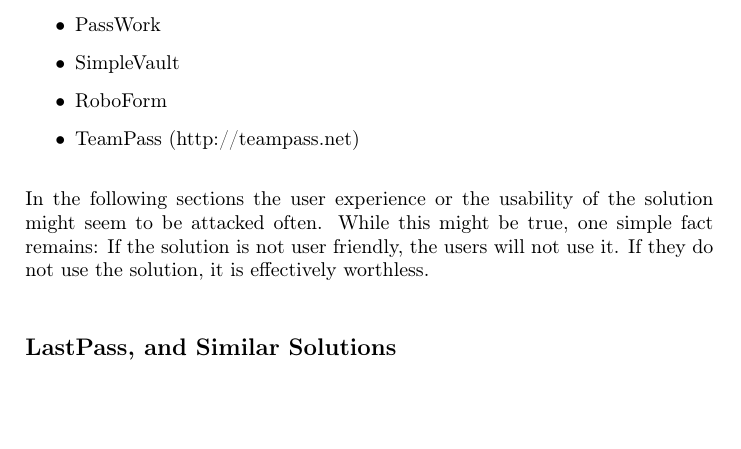
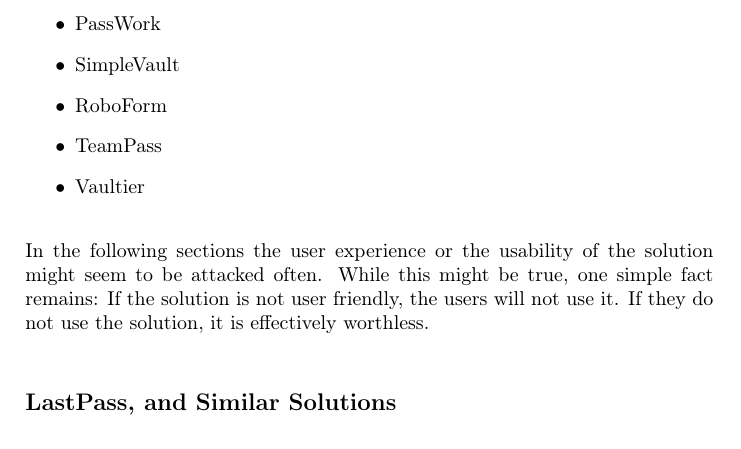
Before and after one commit to DSchougaard/ProjectGhost-Report, a LaTeX thesis (report/thesis.tex, which reads report/chapters/analysis.tex): part of page 22 of 62, cut so that both start at the same text. Compiled offline with pdfLaTeX.

Commit message:
Dat whitespace, yo

```diff
--- a/report/chapters/analysis.tex
+++ b/report/chapters/analysis.tex
@@ -18,13 +18,14 @@
 			\item PassWork
 			\item SimpleVault
 			\item RoboForm
-			\item TeamPass (http://teampass.net)
+			\item TeamPass
+			\item Vaultier
 			%\item Vault (https://vaultproject.io/)
 		\end{itemize}
 		In the following sections the user experience or the usability of the solution might seem to be attacked often. While this might be true, one simple fact remains: If the solution is not user friendly, the users will not use it. If they do not use the solution, it is effectively worthless.
 
 		\subsection*{LastPass, and Similar Solutions}
-		\label{subsec:lastpass}
+			\label{subsec:lastpass}
 			In the name of usability services such as LastPass\footnote{https://lastpass.com/}, PassPack\footnote{https://www.passpack.com/}, DashLane\footnote{https://www.dashlane.com/}, and so many others grew popular, and it is easy to understand why. Enabling you to access your passwords from several devices, through native apps or the browser, it seemed like it was the perfect match of usability and security. To avoid too much repetition LastPass is picked as a representative of this group, simply due to it being the most well-known.
 
 			If we start by looking at the technical details of LastPass, they quote themselves using 256-bit AES encryption, and applies PBKDF2, in order to make it as difficult as possible, to crack stored data. For maximum security, both encryption and decryption, is done client side\cite{lastpass_cleintsideencryption}, as to avoid transferring the actual password, unencrypted, to their servers. Encryption and decryption is done using the master password, which is never actually sent to their servers. Finally, as is to be expected, all connections to LastPass' servers, are SSL encrypted.
```
Also changed, not shown: report/chapters/analysis.tex (19 more changed lines).
